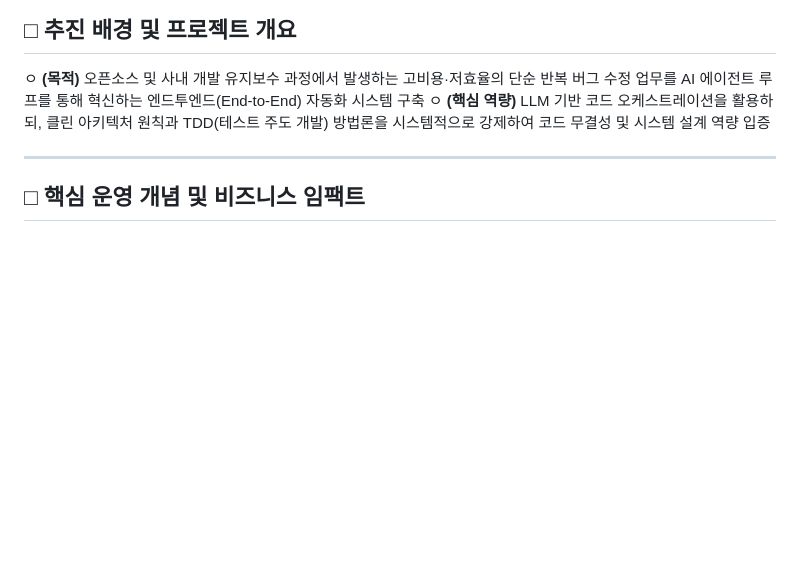
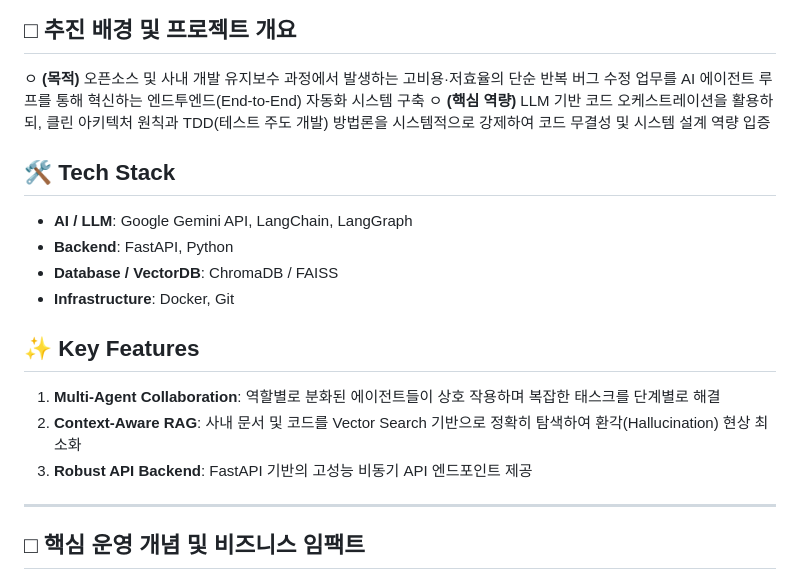
Before and after one commit to KRdahee/AIAgentProjectPortfolio02, a Markdown page: README.md, the part around the change. GitHub-like rendering; blank space fills up the shorter version.

```diff
--- a/README.md
+++ b/README.md
@@ -4,6 +4,17 @@
 ## □ 추진 배경 및 프로젝트 개요
 ㅇ **(목적)** 오픈소스 및 사내 개발 유지보수 과정에서 발생하는 고비용·저효율의 단순 반복 버그 수정 업무를 AI 에이전트 루프를 통해 혁신하는 엔드투엔드(End-to-End) 자동화 시스템 구축
 ㅇ **(핵심 역량)** LLM 기반 코드 오케스트레이션을 활용하되, 클린 아키텍처 원칙과 TDD(테스트 주도 개발) 방법론을 시스템적으로 강제하여 코드 무결성 및 시스템 설계 역량 입증
+
+## 🛠️ Tech Stack
+- **AI / LLM**: Google Gemini API, LangChain, LangGraph
+- **Backend**: FastAPI, Python
+- **Database / VectorDB**: ChromaDB / FAISS
+- **Infrastructure**: Docker, Git
+
+## ✨ Key Features
+1. **Multi-Agent Collaboration**: 역할별로 분화된 에이전트들이 상호 작용하며 복잡한 태스크를 단계별로 해결
+2. **Context-Aware RAG**: 사내 문서 및 코드를 Vector Search 기반으로 정확히 탐색하여 환각(Hallucination) 현상 최소화
+3. **Robust API Backend**: FastAPI 기반의 고성능 비동기 API 엔드포인트 제공
 
 ---
 
```
